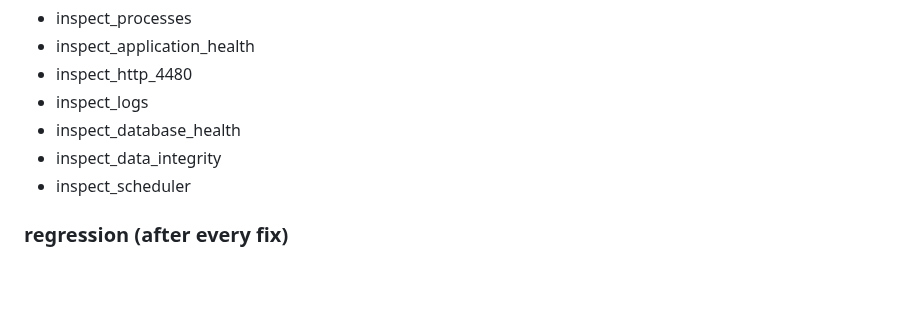
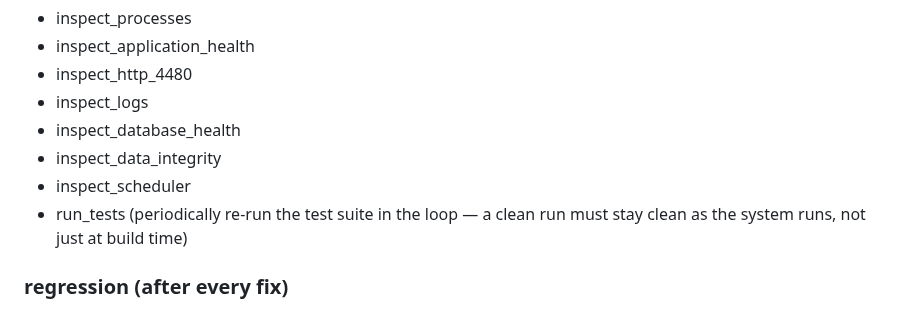
Before and after one commit to abwarren/RoulCollector448, a Markdown page: docs/deep-pattern-mining-spec.md, the part around the change. GitHub-like rendering; blank space fills up the shorter version.

Commit message:
docs: continuous_loop — add run_tests

```diff
--- a/docs/deep-pattern-mining-spec.md
+++ b/docs/deep-pattern-mining-spec.md
@@ -837,6 +837,8 @@ steps (repeated indefinitely until the clean-run criteria hold):
 - inspect_database_health
 - inspect_data_integrity
 - inspect_scheduler
+- run_tests (periodically re-run the test suite in the loop — a clean
+  run must stay clean as the system runs, not just at build time)
 
 ### regression (after every fix)
 - rerun_failed_test
```
